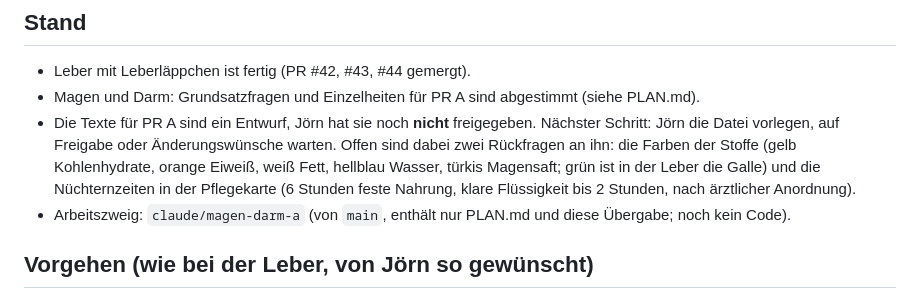
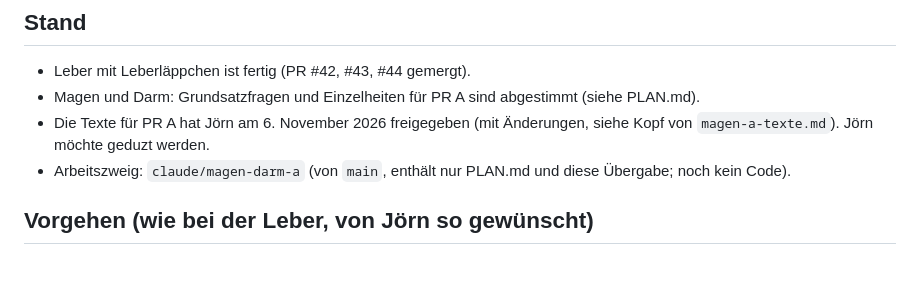
Before and after one commit to Loewensteinjoern/Anatomie-3d, a Markdown page: .claude/uebergabe/magen-darm.md, the part around the change. Drawn GitHub-style; blank space fills up the shorter version.

```diff
--- a/.claude/uebergabe/magen-darm.md
+++ b/.claude/uebergabe/magen-darm.md
@@ -6,7 +6,7 @@ Für einen neuen Chat. Zuerst lesen: `PLAN.md` (Phase 3, Abschnitt „Magen und
 
 - Leber mit Leberläppchen ist fertig (PR #42, #43, #44 gemergt).
 - Magen und Darm: Grundsatzfragen und Einzelheiten für PR A sind abgestimmt (siehe PLAN.md).
-- Die Texte für PR A sind ein Entwurf, Jörn hat sie noch **nicht** freigegeben. Nächster Schritt: Jörn die Datei vorlegen, auf Freigabe oder Änderungswünsche warten. Offen sind dabei zwei Rückfragen an ihn: die Farben der Stoffe (gelb Kohlenhydrate, orange Eiweiß, weiß Fett, hellblau Wasser, türkis Magensaft; grün ist in der Leber die Galle) und die Nüchternzeiten in der Pflegekarte (6 Stunden feste Nahrung, klare Flüssigkeit bis 2 Stunden, nach ärztlicher Anordnung).
+- Die Texte für PR A hat Jörn am 6. November 2026 freigegeben (mit Änderungen, siehe Kopf von `magen-a-texte.md`). Jörn möchte geduzt werden.
 - Arbeitszweig: `claude/magen-darm-a` (von `main`, enthält nur PLAN.md und diese Übergabe; noch kein Code).
 
 ## Vorgehen (wie bei der Leber, von Jörn so gewünscht)
```
Also changed, not shown: .claude/uebergabe/magen-a-texte.md (+5 -9 lines), PLAN.md (+2 -2 lines).
